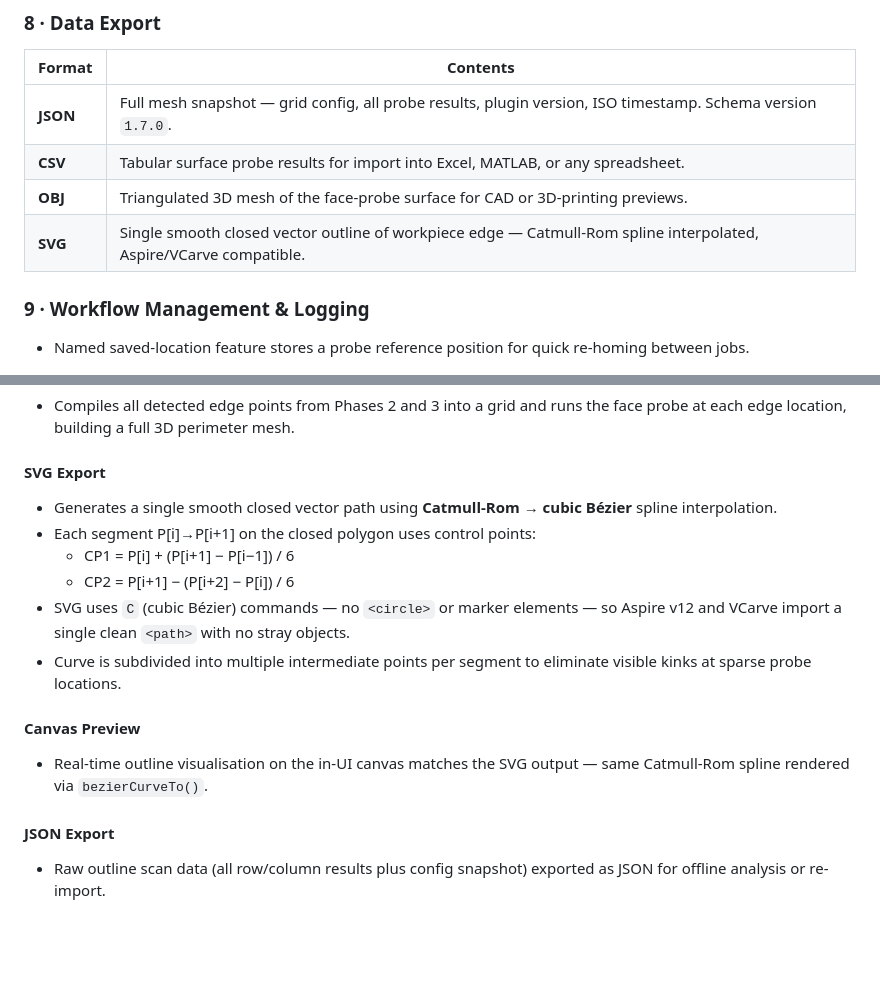
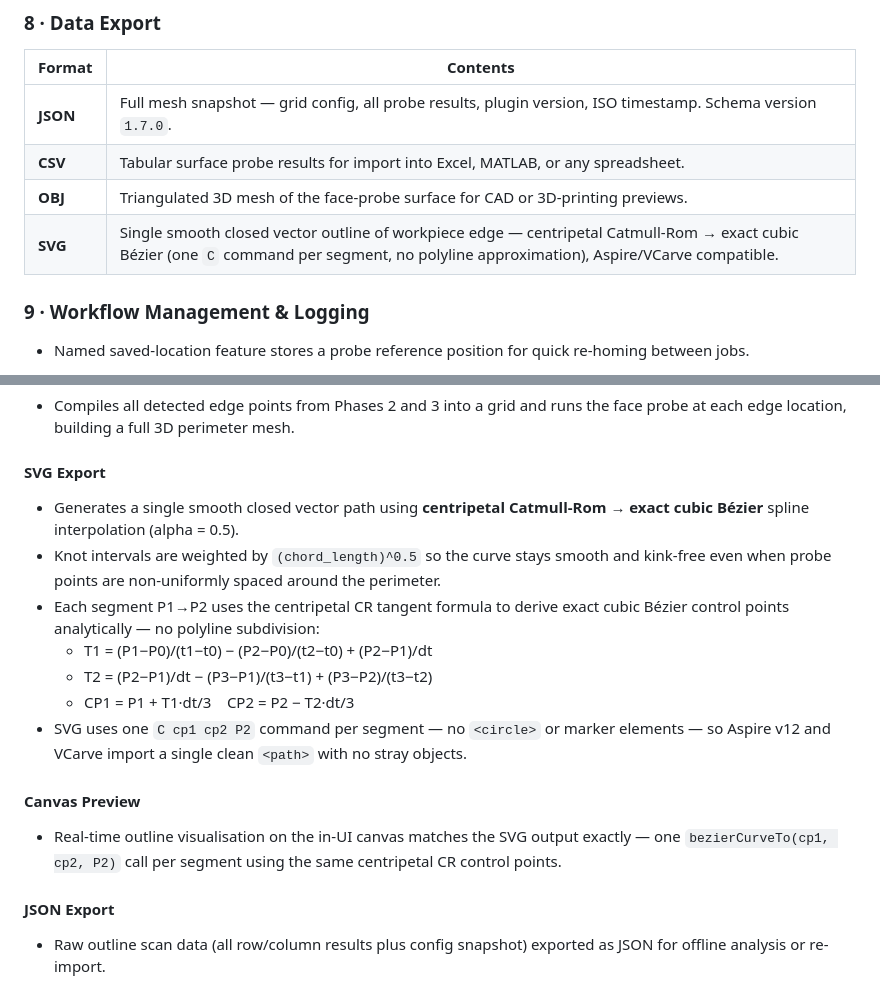
Before and after one commit to Badgerk1/live-edge-3d-probe, a Markdown page: README.md, 2 parts joined by grey strips. Rendered like a GitHub page; blank space fills up the shorter version.

```diff
--- a/README.md
+++ b/README.md
@@ -69,7 +69,7 @@ The plugin automates the full probing workflow: it physically measures the surfa
 | **JSON** | Full mesh snapshot — grid config, all probe results, plugin version, ISO timestamp. Schema version `1.7.0`. |
 | **CSV** | Tabular surface probe results for import into Excel, MATLAB, or any spreadsheet. |
 | **OBJ** | Triangulated 3D mesh of the face-probe surface for CAD or 3D-printing previews. |
-| **SVG** | Single smooth closed vector outline of workpiece edge — Catmull-Rom spline interpolated, Aspire/VCarve compatible. |
+| **SVG** | Single smooth closed vector outline of workpiece edge — centripetal Catmull-Rom → exact cubic Bézier (one `C` command per segment, no polyline approximation), Aspire/VCarve compatible. |
 
 ### 9 · Workflow Management & Logging
 
@@ -141,15 +141,16 @@ The **Outline tab** automates a full perimeter scan of the workpiece in four pha
 - Compiles all detected edge points from Phases 2 and 3 into a grid and runs the face probe at each edge location, building a full 3D perimeter mesh.
 
 #### SVG Export
-- Generates a single smooth closed vector path using **Catmull-Rom → cubic Bézier** spline interpolation.
-- Each segment P[i]→P[i+1] on the closed polygon uses control points:
-  - CP1 = P[i] + (P[i+1] − P[i−1]) / 6
-  - CP2 = P[i+1] − (P[i+2] − P[i]) / 6
-- SVG uses `C` (cubic Bézier) commands — no `<circle>` or marker elements — so Aspire v12 and VCarve import a single clean `<path>` with no stray objects.
-- Curve is subdivided into multiple intermediate points per segment to eliminate visible kinks at sparse probe locations.
+- Generates a single smooth closed vector path using **centripetal Catmull-Rom → exact cubic Bézier** spline interpolation (alpha = 0.5).
+- Knot intervals are weighted by `(chord_length)^0.5` so the curve stays smooth and kink-free even when probe points are non-uniformly spaced around the perimeter.
+- Each segment P1→P2 uses the centripetal CR tangent formula to derive exact cubic Bézier control points analytically — no polyline subdivision:
+  - T1 = (P1−P0)/(t1−t0) − (P2−P0)/(t2−t0) + (P2−P1)/dt
+  - T2 = (P2−P1)/dt − (P3−P1)/(t3−t1) + (P3−P2)/(t3−t2)
+  - CP1 = P1 + T1·dt/3 &nbsp;&nbsp; CP2 = P2 − T2·dt/3
+- SVG uses one `C cp1 cp2 P2` command per segment — no `<circle>` or marker elements — so Aspire v12 and VCarve import a single clean `<path>` with no stray objects.
 
 #### Canvas Preview
-- Real-time outline visualisation on the in-UI canvas matches the SVG output — same Catmull-Rom spline rendered via `bezierCurveTo()`.
+- Real-time outline visualisation on the in-UI canvas matches the SVG output exactly — one `bezierCurveTo(cp1, cp2, P2)` call per segment using the same centripetal CR control points.
 
 #### JSON Export
 - Raw outline scan data (all row/column results plus config snapshot) exported as JSON for offline analysis or re-import.
```
Also changed, not shown: docs/dev-log-outline-tab-2026-04-18.md (+18 -3 lines).
